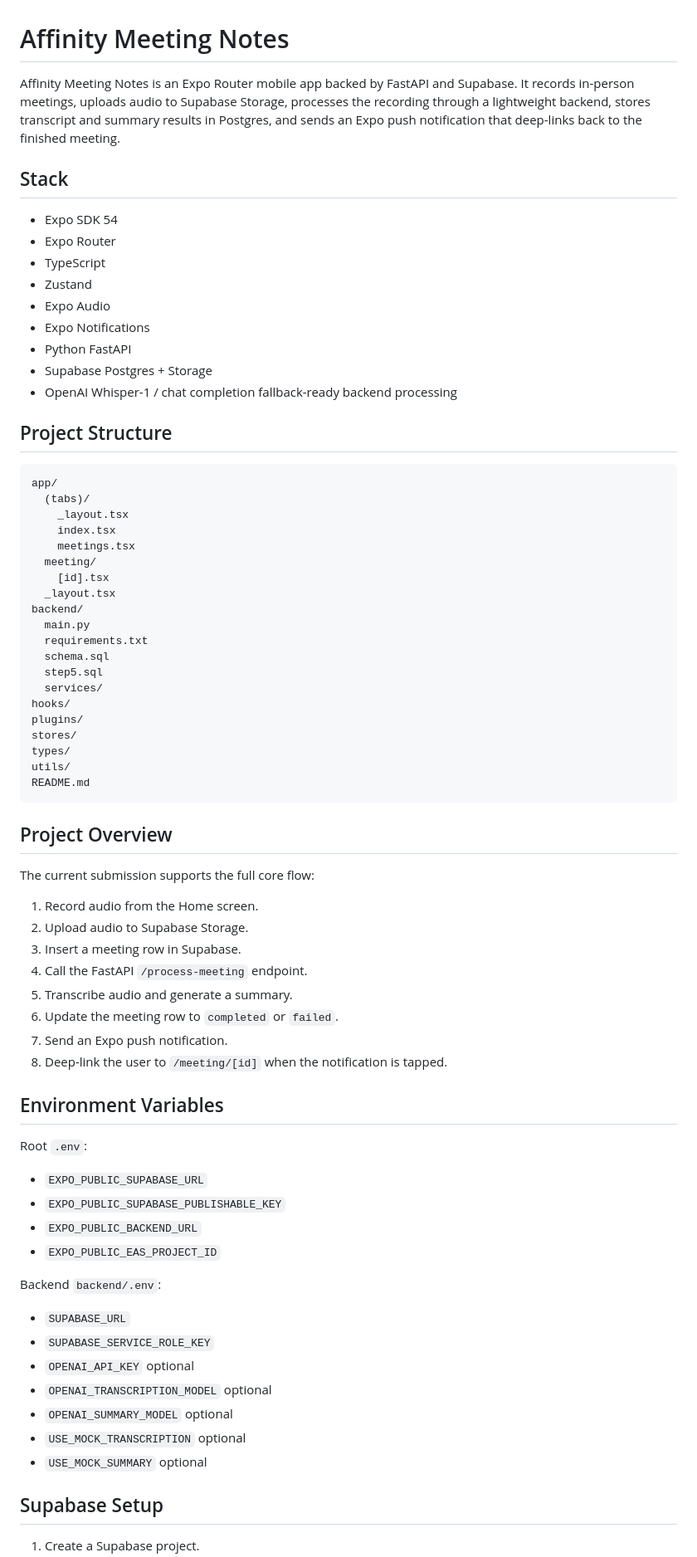
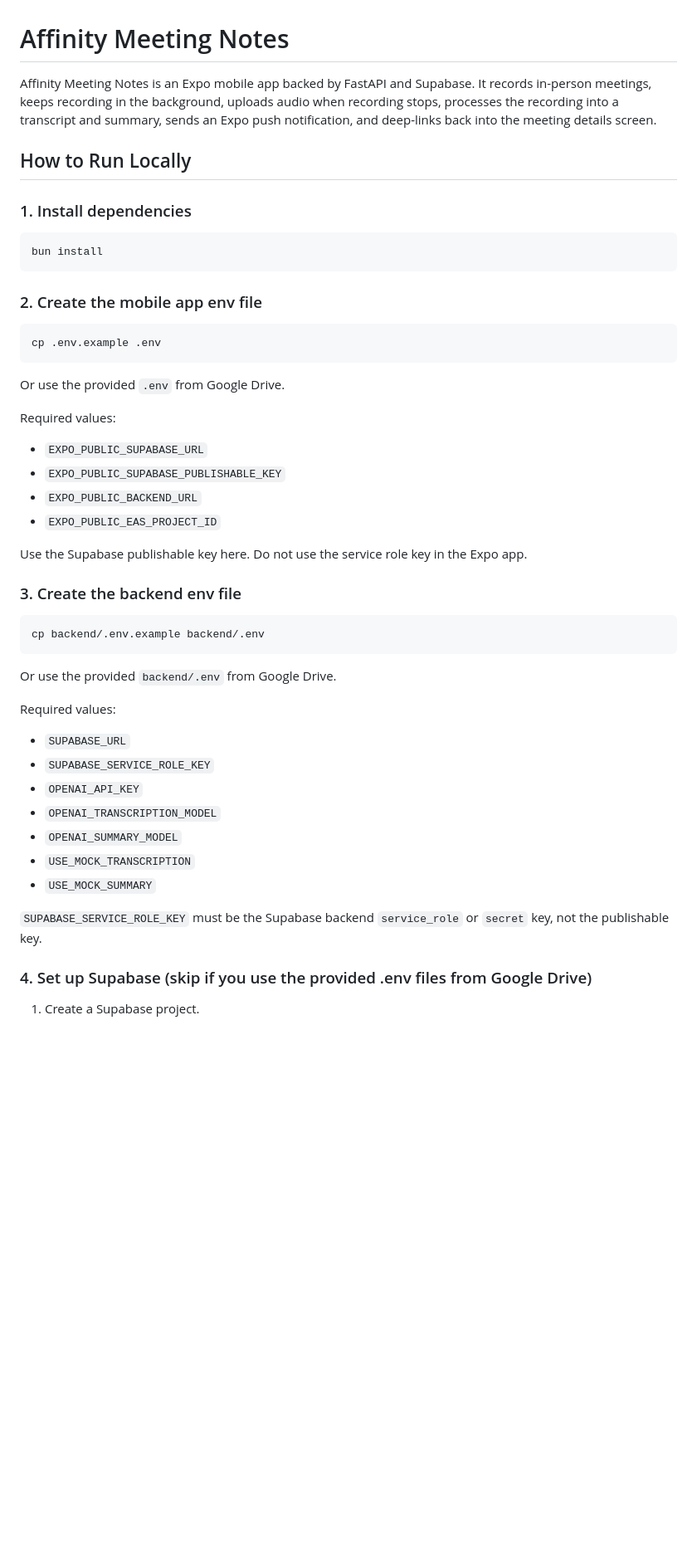
Before and after one commit to twinedo/affinity-meeting-notes, a Markdown page: README.md, the part around one of its changes. Shown at 83% size. Drawn GitHub-style; blank space fills up the shorter version.

````diff
--- a/README.md
+++ b/README.md
@@ -1,76 +1,52 @@
 # Affinity Meeting Notes
 
-Affinity Meeting Notes is an Expo Router mobile app backed by FastAPI and Supabase. It records in-person meetings, uploads audio to Supabase Storage, processes the recording through a lightweight backend, stores transcript and summary results in Postgres, and sends an Expo push notification that deep-links back to the finished meeting.
+Affinity Meeting Notes is an Expo mobile app backed by FastAPI and Supabase. It records in-person meetings, keeps recording in the background, uploads audio when recording stops, processes the recording into a transcript and summary, sends an Expo push notification, and deep-links back into the meeting details screen.
 
-## Stack
+## How to Run Locally
 
-- Expo SDK 54
-- Expo Router
-- TypeScript
-- Zustand
-- Expo Audio
-- Expo Notifications
-- Python FastAPI
-- Supabase Postgres + Storage
-- OpenAI Whisper-1 / chat completion fallback-ready backend processing
+### 1. Install dependencies
 
-## Project Structure
-
-```text
-app/
-  (tabs)/
-    _layout.tsx
-    index.tsx
-    meetings.tsx
-  meeting/
-    [id].tsx
-  _layout.tsx
-backend/
-  main.py
-  requirements.txt
-  schema.sql
-  step5.sql
-  services/
-hooks/
-plugins/
-stores/
-types/
-utils/
-README.md
+```bash
+bun install
 ```
 
-## Project Overview
+### 2. Create the mobile app env file
 
-The current submission supports the full core flow:
+```bash
+cp .env.example .env
+```
 
-1. Record audio from the Home screen.
-2. Upload audio to Supabase Storage.
-3. Insert a meeting row in Supabase.
-4. Call the FastAPI `/process-meeting` endpoint.
-5. Transcribe audio and generate a summary.
-6. Update the meeting row to `completed` or `failed`.
-7. Send an Expo push notification.
-8. Deep-link the user to `/meeting/[id]` when the notification is tapped.
+Or use the provided `.env` from Google Drive.
 
-## Environment Variables
-
-Root `.env`:
+Required values:
 
 - `EXPO_PUBLIC_SUPABASE_URL`
 - `EXPO_PUBLIC_SUPABASE_PUBLISHABLE_KEY`
 - `EXPO_PUBLIC_BACKEND_URL`
 - `EXPO_PUBLIC_EAS_PROJECT_ID`
 
-Backend `backend/.env`:
+Use the Supabase publishable key here. Do not use the service role key in the Expo app.
+
+### 3. Create the backend env file
+
+```bash
+cp backend/.env.example backend/.env
+```
+
+Or use the provided `backend/.env` from Google Drive.
+
+Required values:
 
 - `SUPABASE_URL`
 - `SUPABASE_SERVICE_ROLE_KEY`
-- `OPENAI_API_KEY` optional
-- `OPENAI_TRANSCRIPTION_MODEL` optional
-- `OPENAI_SUMMARY_MODEL` optional
-- `USE_MOCK_TRANSCRIPTION` optional
-- `USE_MOCK_SUMMARY` optional
+- `OPENAI_API_KEY`
+- `OPENAI_TRANSCRIPTION_MODEL`
+- `OPENAI_SUMMARY_MODEL`
+- `USE_MOCK_TRANSCRIPTION`
+- `USE_MOCK_SUMMARY`
 
-## Supabase Setup
+`SUPABASE_SERVICE_ROLE_KEY` must be the Supabase backend `service_role` or `secret` key, not the publishable key.
+
+### 4. Set up Supabase (skip if you use the provided .env files from Google Drive)
 
 1. Create a Supabase project.
````
Also changed, not shown: other parts of README.md (+58 -107 lines).
